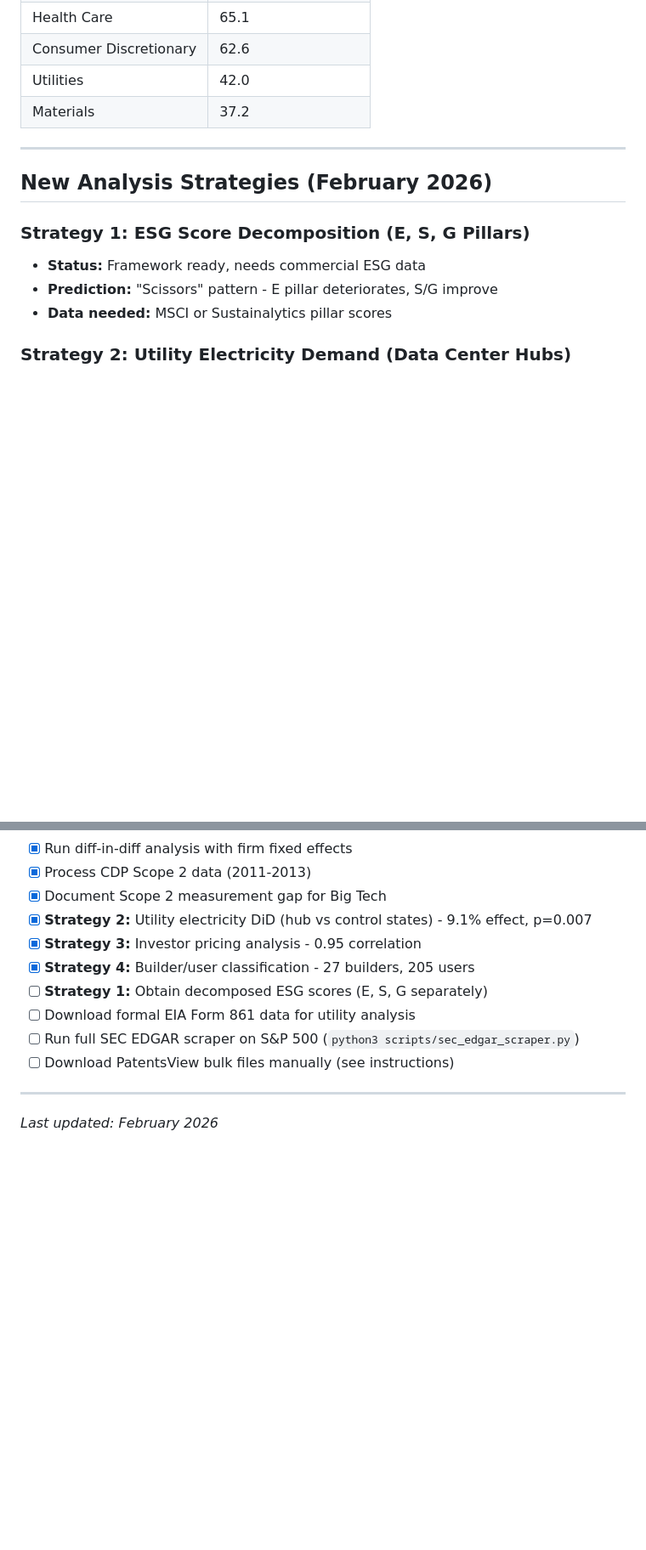
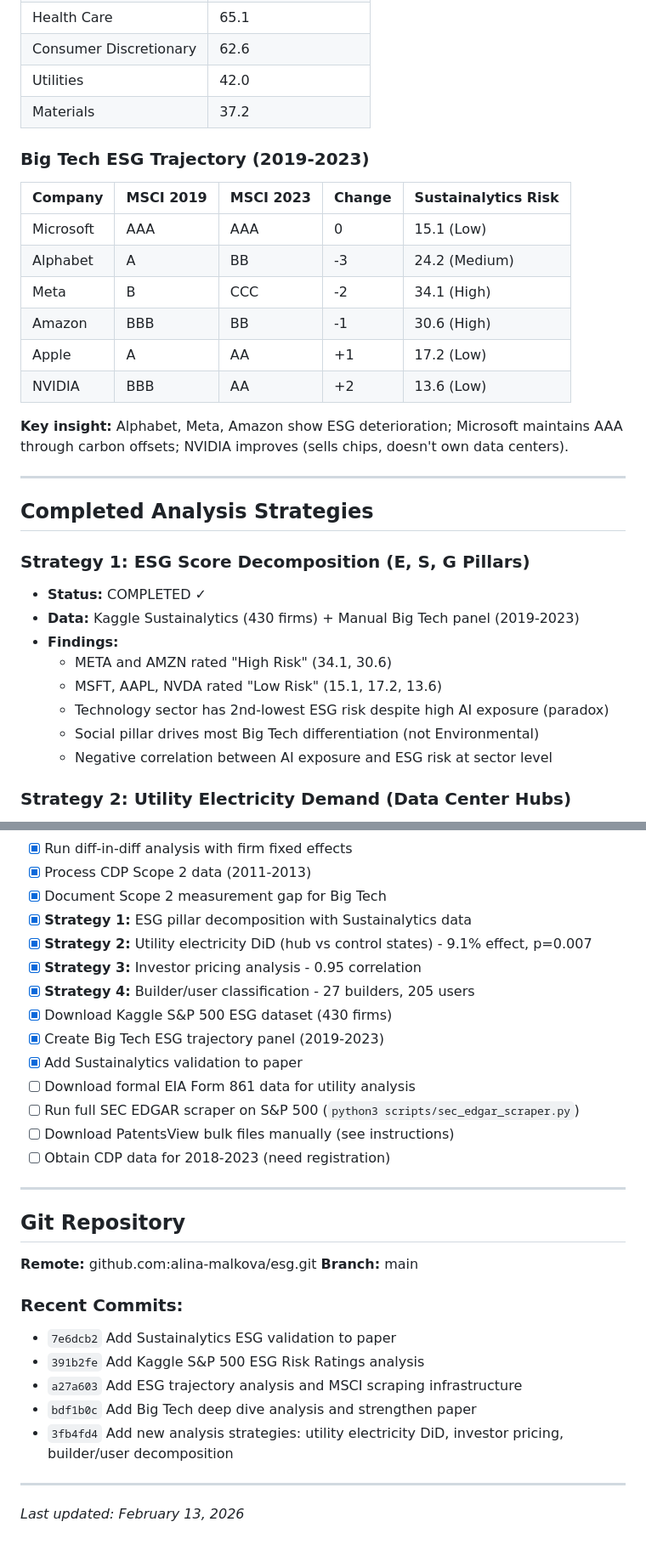
Before and after one commit to alina-malkova/esg, a Markdown page: claude.md, 2 parts joined by grey strips. Shown at 85% size. GitHub-like rendering; blank space fills up the shorter version.

```diff
--- a/claude.md
+++ b/claude.md
@@ -238,14 +236,32 @@ GHGRP only captures **Scope 1** (direct combustion). Tech/AI emissions are **Sco
 | Utilities | 42.0 |
 | Materials | 37.2 |
 
+### Big Tech ESG Trajectory (2019-2023)
+
+| Company | MSCI 2019 | MSCI 2023 | Change | Sustainalytics Risk |
+|---------|-----------|-----------|--------|---------------------|
+| Microsoft | AAA | AAA | 0 | 15.1 (Low) |
+| Alphabet | A | BB | -3 | 24.2 (Medium) |
+| Meta | B | CCC | -2 | 34.1 (High) |
+| Amazon | BBB | BB | -1 | 30.6 (High) |
+| Apple | A | AA | +1 | 17.2 (Low) |
+| NVIDIA | BBB | AA | +2 | 13.6 (Low) |
+
+**Key insight:** Alphabet, Meta, Amazon show ESG deterioration; Microsoft maintains AAA through carbon offsets; NVIDIA improves (sells chips, doesn't own data centers).
+
 ---
 
-## New Analysis Strategies (February 2026)
+## Completed Analysis Strategies
 
 ### Strategy 1: ESG Score Decomposition (E, S, G Pillars)
-- **Status:** Framework ready, needs commercial ESG data
-- **Prediction:** "Scissors" pattern - E pillar deteriorates, S/G improve
-- **Data needed:** MSCI or Sustainalytics pillar scores
+- **Status:** COMPLETED ✓
+- **Data:** Kaggle Sustainalytics (430 firms) + Manual Big Tech panel (2019-2023)
+- **Findings:**
+  - META and AMZN rated "High Risk" (34.1, 30.6)
+  - MSFT, AAPL, NVDA rated "Low Risk" (15.1, 17.2, 13.6)
+  - Technology sector has 2nd-lowest ESG risk despite high AI exposure (paradox)
+  - Social pillar drives most Big Tech differentiation (not Environmental)
+  - Negative correlation between AI exposure and ESG risk at sector level
 
 ### Strategy 2: Utility Electricity Demand (Data Center Hubs)
 - **Status:** COMPLETED ✓
@@ -284,14 +335,32 @@ GHGRP only captures **Scope 1** (direct combustion). Tech/AI emissions are **Sco
 - [x] Run diff-in-diff analysis with firm fixed effects
 - [x] Process CDP Scope 2 data (2011-2013)
 - [x] Document Scope 2 measurement gap for Big Tech
+- [x] **Strategy 1:** ESG pillar decomposition with Sustainalytics data
 - [x] **Strategy 2:** Utility electricity DiD (hub vs control states) - 9.1% effect, p=0.007
 - [x] **Strategy 3:** Investor pricing analysis - 0.95 correlation
 - [x] **Strategy 4:** Builder/user classification - 27 builders, 205 users
-- [ ] **Strategy 1:** Obtain decomposed ESG scores (E, S, G separately)
+- [x] Download Kaggle S&P 500 ESG dataset (430 firms)
+- [x] Create Big Tech ESG trajectory panel (2019-2023)
+- [x] Add Sustainalytics validation to paper
 - [ ] Download formal EIA Form 861 data for utility analysis
 - [ ] Run full SEC EDGAR scraper on S&P 500 (`python3 scripts/sec_edgar_scraper.py`)
 - [ ] Download PatentsView bulk files manually (see instructions)
+- [ ] Obtain CDP data for 2018-2023 (need registration)
 
 ---
 
-*Last updated: February 2026*
+## Git Repository
+
+**Remote:** github.com:alina-malkova/esg.git
+**Branch:** main
+
+### Recent Commits:
+- `7e6dcb2` Add Sustainalytics ESG validation to paper
+- `391b2fe` Add Kaggle S&P 500 ESG Risk Ratings analysis
+- `a27a603` Add ESG trajectory analysis and MSCI scraping infrastructure
+- `bdf1b0c` Add Big Tech deep dive analysis and strengthen paper
+- `3fb4fd4` Add new analysis strategies: utility electricity DiD, investor pricing, builder/user decomposition
+
+---
+
+*Last updated: February 13, 2026*
```
Also changed, not shown: other parts of claude.md (+63 -30 lines).
